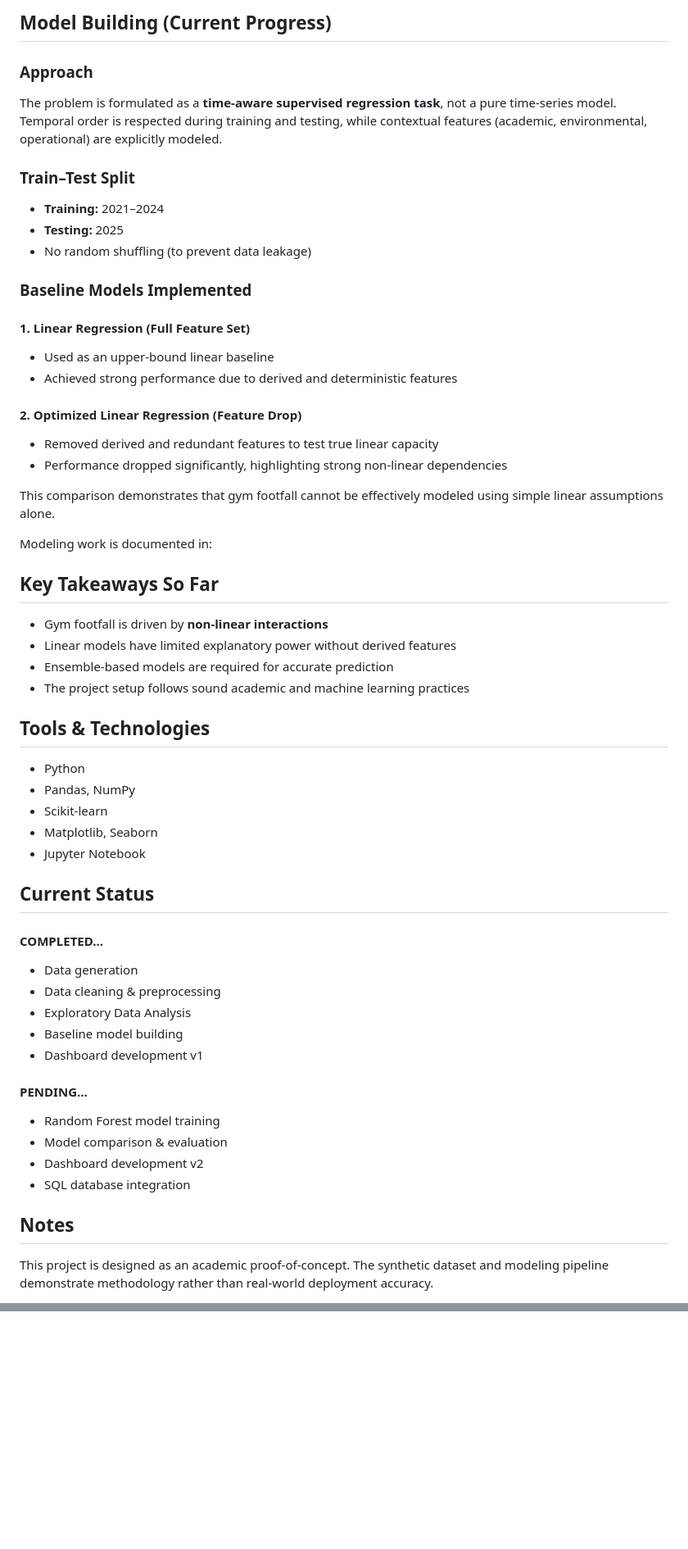
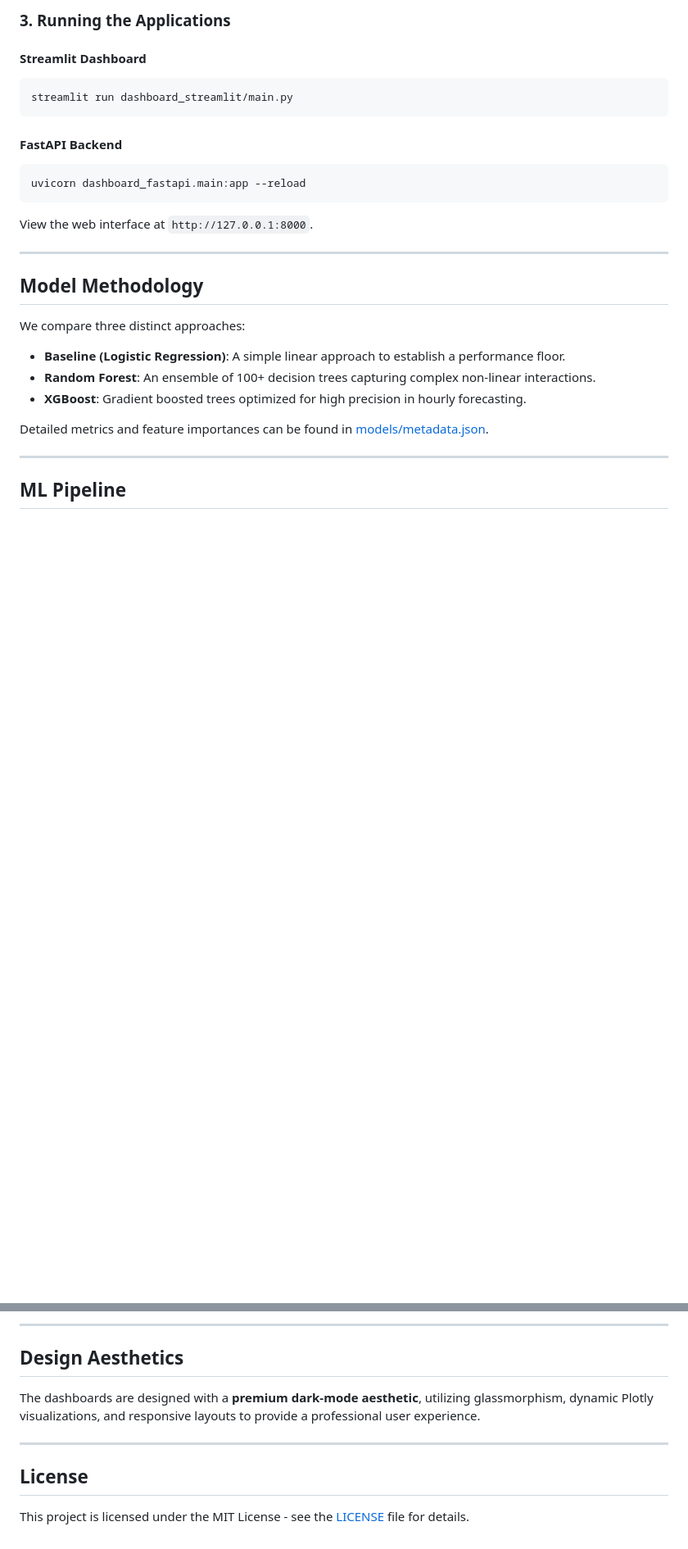
Before and after one commit to AyushC-0/Gym_Footfall_Prediction, a Markdown page: README.md, 2 parts joined by grey strips. Shown at 82% size. Drawn GitHub-style; blank space fills up the shorter version.

````diff
--- a/README.md
+++ b/README.md
@@ -66,55 +64,33 @@ EDA is documented in:
 
-## Model Building (Current Progress)
+### 3. Running the Applications
 
-### Approach
-The problem is formulated as a **time-aware supervised regression task**, not a pure time-series model. Temporal order is respected during training and testing, while contextual features (academic, environmental, operational) are explicitly modeled.
+#### Streamlit Dashboard
 
-### Train–Test Split
-- **Training:** 2021–2024
-- **Testing:** 2025
-- No random shuffling (to prevent data leakage)
+```bash
+streamlit run dashboard_streamlit/main.py
+```
 
-### Baseline Models Implemented
+#### FastAPI Backend
 
-#### 1. Linear Regression (Full Feature Set)
-- Used as an upper-bound linear baseline
-- Achieved strong performance due to derived and deterministic features
+```bash
+uvicorn dashboard_fastapi.main:app --reload
+```
 
-#### 2. Optimized Linear Regression (Feature Drop)
-- Removed derived and redundant features to test true linear capacity
-- Performance dropped significantly, highlighting strong non-linear dependencies
+View the web interface at `http://127.0.0.1:8000`.
 
-This comparison demonstrates that gym footfall cannot be effectively modeled using simple linear assumptions alone.
+---
 
-Modeling work is documented in:
+## Model Methodology
 
-## Key Takeaways So Far
-- Gym footfall is driven by **non-linear interactions**
-- Linear models have limited explanatory power without derived features
-- Ensemble-based models are required for accurate prediction
-- The project setup follows sound academic and machine learning practices
+We compare three distinct approaches:
 
-## Tools & Technologies
-- Python
-- Pandas, NumPy
-- Scikit-learn
-- Matplotlib, Seaborn
-- Jupyter Notebook
+- **Baseline (Logistic Regression)**: A simple linear approach to establish a performance floor.
+- **Random Forest**: An ensemble of 100+ decision trees capturing complex non-linear interactions.
+- **XGBoost**: Gradient boosted trees optimized for high precision in hourly forecasting.
 
-## Current Status
-#### COMPLETED...
-- Data generation
-- Data cleaning & preprocessing
-- Exploratory Data Analysis
-- Baseline model building
-- Dashboard development v1
+Detailed metrics and feature importances can be found in [models/metadata.json](models/metadata.json).
 
-#### PENDING...
-- Random Forest model training
-- Model comparison & evaluation
-- Dashboard development v2
-- SQL database integration
+---
 
-## Notes
-This project is designed as an academic proof-of-concept. The synthetic dataset and modeling pipeline demonstrate methodology rather than real-world deployment accuracy.
+## ML Pipeline
 
@@ -121,0 +114,11 @@ Author: Ayush Choudhury
+---
+
+## Design Aesthetics
+
+The dashboards are designed with a **premium dark-mode aesthetic**, utilizing glassmorphism, dynamic Plotly visualizations, and responsive layouts to provide a professional user experience.
+
+---
+
+## License
+
+This project is licensed under the MIT License - see the [LICENSE](LICENSE) file for details.
````
Also changed, not shown: other parts of README.md (+63 -49 lines).
